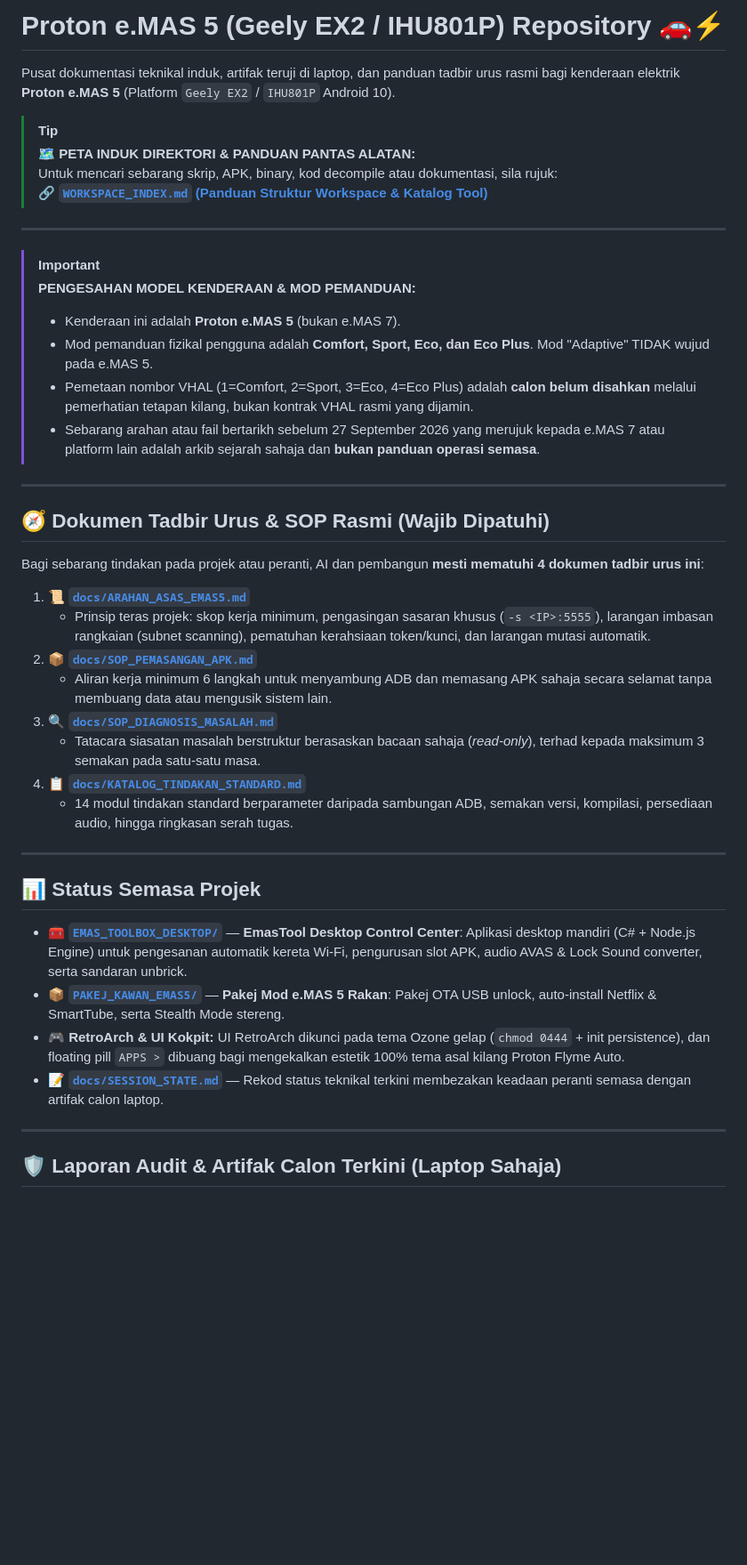
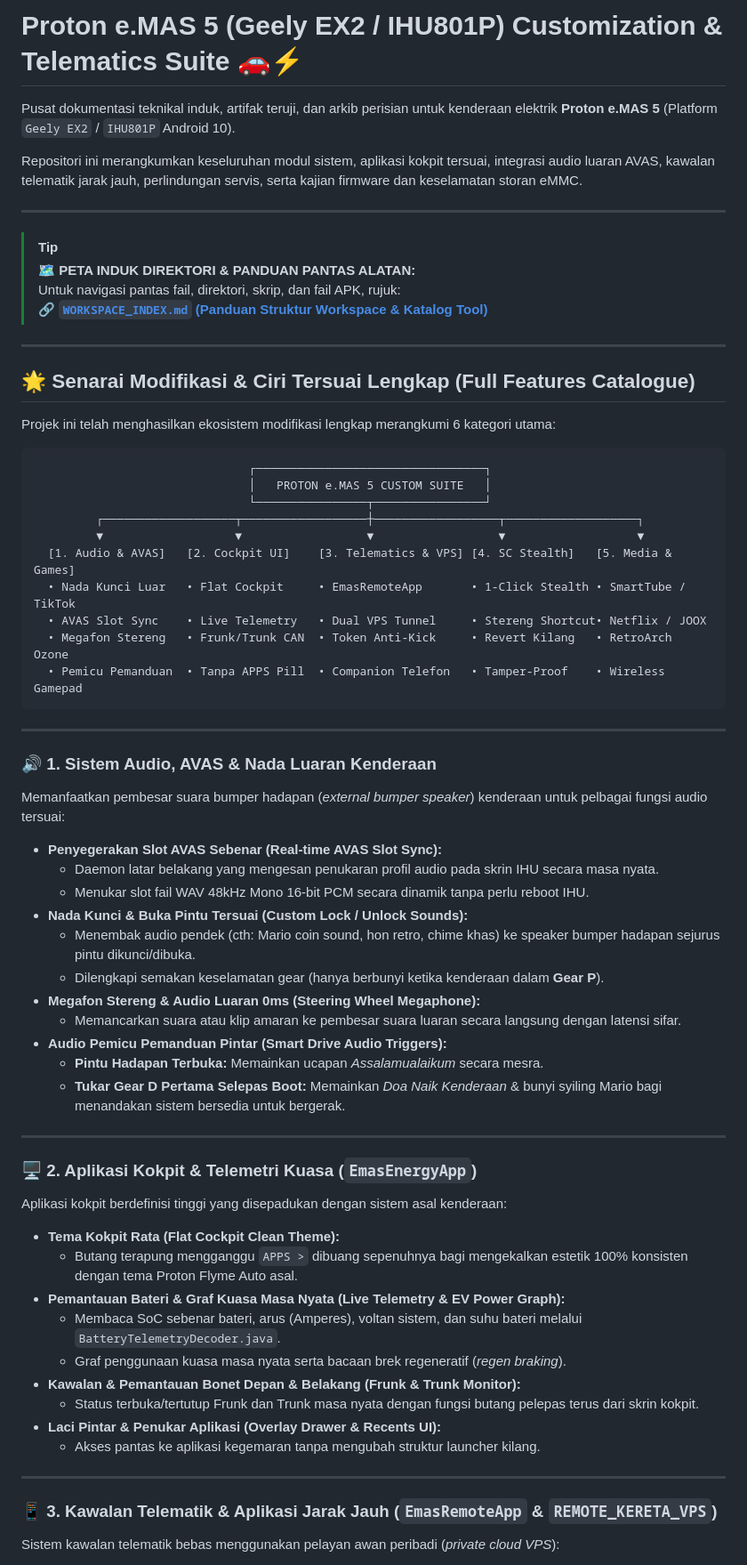
Before and after one commit to ajamRA/godekgodekev5, a Markdown page: README.md, the part around one of its changes. Shown at 89% size. Rendered like a GitHub page; blank space fills up the shorter version.

Commit message:
docs(readme): pamerkan kesemua 6 kategori modifikasi penuh e.MAS 5 yang telah dibangunkan

````diff
--- a/README.md
+++ b/README.md
@@ -1,46 +1,69 @@
-# Proton e.MAS 5 (Geely EX2 / IHU801P) Repository 🚗⚡
+# Proton e.MAS 5 (Geely EX2 / IHU801P) Customization & Telematics Suite 🚗⚡
 
-Pusat dokumentasi teknikal induk, artifak teruji di laptop, dan panduan tadbir urus rasmi bagi kenderaan elektrik **Proton e.MAS 5** (Platform `Geely EX2` / `IHU801P` Android 10).
+Pusat dokumentasi teknikal induk, artifak teruji, dan arkib perisian untuk kenderaan elektrik **Proton e.MAS 5** (Platform `Geely EX2` / `IHU801P` Android 10).
+
+Repositori ini merangkumkan keseluruhan modul sistem, aplikasi kokpit tersuai, integrasi audio luaran AVAS, kawalan telematik jarak jauh, perlindungan servis, serta kajian firmware dan keselamatan storan eMMC.
+
+---
 
 > [!TIP]
 > 🗺️ **PETA INDUK DIREKTORI & PANDUAN PANTAS ALATAN:**
-> Untuk mencari sebarang skrip, APK, binary, kod decompile atau dokumentasi, sila rujuk:
+> Untuk navigasi pantas fail, direktori, skrip, dan fail APK, rujuk:
 > 🔗 [**`WORKSPACE_INDEX.md` (Panduan Struktur Workspace & Katalog Tool)**](file:///d:/apps/emas-ota/WORKSPACE_INDEX.md)
 
 ---
 
-> [!IMPORTANT]
-> **PENGESAHAN MODEL KENDERAAN & MOD PEMANDUAN:**
-> * Kenderaan ini adalah **Proton e.MAS 5** (bukan e.MAS 7).
-> * Mod pemanduan fizikal pengguna adalah **Comfort, Sport, Eco, dan Eco Plus**. Mod "Adaptive" TIDAK wujud pada e.MAS 5.
-> * Pemetaan nombor VHAL (1=Comfort, 2=Sport, 3=Eco, 4=Eco Plus) adalah **calon belum disahkan** melalui pemerhatian tetapan kilang, bukan kontrak VHAL rasmi yang dijamin.
-> * Sebarang arahan atau fail bertarikh sebelum 27 September 2026 yang merujuk kepada e.MAS 7 atau platform lain adalah arkib sejarah sahaja dan **bukan panduan operasi semasa**.
+## 🌟 Senarai Modifikasi & Ciri Tersuai Lengkap (Full Features Catalogue)
+
+Projek ini telah menghasilkan ekosistem modifikasi lengkap merangkumi 6 kategori utama:
+
+```
+                               ┌─────────────────────────────────┐
+                               │   PROTON e.MAS 5 CUSTOM SUITE   │
+                               └────────────────┬────────────────┘
+         ┌───────────────────┬──────────────────┼──────────────────┬───────────────────┐
+         ▼                   ▼                  ▼                  ▼                   ▼
+  [1. Audio & AVAS]   [2. Cockpit UI]    [3. Telematics & VPS] [4. SC Stealth]   [5. Media & Games]
+  • Nada Kunci Luar   • Flat Cockpit     • EmasRemoteApp       • 1-Click Stealth • SmartTube / TikTok
+  • AVAS Slot Sync    • Live Telemetry   • Dual VPS Tunnel     • Stereng Shortcut• Netflix / JOOX
+  • Megafon Stereng   • Frunk/Trunk CAN  • Token Anti-Kick     • Revert Kilang   • RetroArch Ozone
+  • Pemicu Pemanduan  • Tanpa APPS Pill  • Companion Telefon   • Tamper-Proof    • Wireless Gamepad
+```
 
 ---
 
-## 🧭 Dokumen Tadbir Urus & SOP Rasmi (Wajib Dipatuhi)
+### 🔊 1. Sistem Audio, AVAS & Nada Luaran Kenderaan
+Memanfaatkan pembesar suara bumper hadapan (*external bumper speaker*) kenderaan untuk pelbagai fungsi audio tersuai:
 
-Bagi sebarang tindakan pada projek atau peranti, AI dan pembangun **mesti mematuhi 4 dokumen tadbir urus ini**:
-
-1. 📜 [**`docs/ARAHAN_ASAS_EMAS5.md`**](file:///d:/apps/emas-ota/docs/ARAHAN_ASAS_EMAS5.md)
-   * Prinsip teras projek: skop kerja minimum, pengasingan sasaran khusus (`-s <IP>:5555`), larangan imbasan rangkaian (subnet scanning), pematuhan kerahsiaan token/kunci, dan larangan mutasi automatik.
-2. 📦 [**`docs/SOP_PEMASANGAN_APK.md`**](file:///d:/apps/emas-ota/docs/SOP_PEMASANGAN_APK.md)
-   * Aliran kerja minimum 6 langkah untuk menyambung ADB dan memasang APK sahaja secara selamat tanpa membuang data atau mengusik sistem lain.
-3. 🔍 [**`docs/SOP_DIAGNOSIS_MASALAH.md`**](file:///d:/apps/emas-ota/docs/SOP_DIAGNOSIS_MASALAH.md)
-   * Tatacara siasatan masalah berstruktur berasaskan bacaan sahaja (*read-only*), terhad kepada maksimum 3 semakan pada satu-satu masa.
-4. 📋 [**`docs/KATALOG_TINDAKAN_STANDARD.md`**](file:///d:/apps/emas-ota/docs/KATALOG_TINDAKAN_STANDARD.md)
-   * 14 modul tindakan standard berparameter daripada sambungan ADB, semakan versi, kompilasi, persediaan audio, hingga ringkasan serah tugas.
+* **Penyegerakan Slot AVAS Sebenar (Real-time AVAS Slot Sync):**
+  * Daemon latar belakang yang mengesan penukaran profil audio pada skrin IHU secara masa nyata.
+  * Menukar slot fail WAV 48kHz Mono 16-bit PCM secara dinamik tanpa perlu reboot IHU.
+* **Nada Kunci & Buka Pintu Tersuai (Custom Lock / Unlock Sounds):**
+  * Menembak audio pendek (cth: Mario coin sound, hon retro, chime khas) ke speaker bumper hadapan sejurus pintu dikunci/dibuka.
+  * Dilengkapi semakan keselamatan gear (hanya berbunyi ketika kenderaan dalam **Gear P**).
+* **Megafon Stereng & Audio Luaran 0ms (Steering Wheel Megaphone):**
+  * Memancarkan suara atau klip amaran ke pembesar suara luaran secara langsung dengan latensi sifar.
+* **Audio Pemicu Pemanduan Pintar (Smart Drive Audio Triggers):**
+  * **Pintu Hadapan Terbuka:** Memainkan ucapan *Assalamualaikum* secara mesra.
+  * **Tukar Gear D Pertama Selepas Boot:** Memainkan *Doa Naik Kenderaan* & bunyi syiling Mario bagi menandakan sistem bersedia untuk bergerak.
 
 ---
 
-## 📊 Status Semasa Projek
+### 🖥️ 2. Aplikasi Kokpit & Telemetri Kuasa (`EmasEnergyApp`)
+Aplikasi kokpit berdefinisi tinggi yang disepadukan dengan sistem asal kenderaan:
 
-* 🧰 [**`EMAS_TOOLBOX_DESKTOP/`**](file:///d:/apps/emas-ota/EMAS_TOOLBOX_DESKTOP) — **EmasTool Desktop Control Center**: Aplikasi desktop mandiri (C# + Node.js Engine) untuk pengesanan automatik kereta Wi-Fi, pengurusan slot APK, audio AVAS & Lock Sound converter, serta sandaran unbrick.
-* 📦 [**`PAKEJ_KAWAN_EMAS5/`**](file:///d:/apps/emas-ota/PAKEJ_KAWAN_EMAS5) — **Pakej Mod e.MAS 5 Rakan**: Pakej OTA USB unlock, auto-install Netflix & SmartTube, serta Stealth Mode stereng.
-* 🎮 **RetroArch & UI Kokpit:** UI RetroArch dikunci pada tema Ozone gelap (`chmod 0444` + init persistence), dan floating pill `APPS >` dibuang bagi mengekalkan estetik 100% tema asal kilang Proton Flyme Auto.
-* 📝 [**`docs/SESSION_STATE.md`**](file:///d:/apps/emas-ota/docs/SESSION_STATE.md) — Rekod status teknikal terkini membezakan keadaan peranti semasa dengan artifak calon laptop.
+* **Tema Kokpit Rata (Flat Cockpit Clean Theme):**
+  * Butang terapung mengganggu `APPS >` dibuang sepenuhnya bagi mengekalkan estetik 100% konsisten dengan tema Proton Flyme Auto asal.
+* **Pemantauan Bateri & Graf Kuasa Masa Nyata (Live Telemetry & EV Power Graph):**
+  * Membaca SoC sebenar bateri, arus (Amperes), voltan sistem, dan suhu bateri melalui `BatteryTelemetryDecoder.java`.
+  * Graf penggunaan kuasa masa nyata serta bacaan brek regeneratif (*regen braking*).
+* **Kawalan & Pemantauan Bonet Depan & Belakang (Frunk & Trunk Monitor):**
+  * Status terbuka/tertutup Frunk dan Trunk masa nyata dengan fungsi butang pelepas terus dari skrin kokpit.
+* **Laci Pintar & Penukar Aplikasi (Overlay Drawer & Recents UI):**
+  * Akses pantas ke aplikasi kegemaran tanpa mengubah struktur launcher kilang.
 
 ---
 
-## 🛡️ Laporan Audit & Artifak Calon Terkini (Laptop Sahaja)
+### 📱 3. Kawalan Telematik & Aplikasi Jarak Jauh (`EmasRemoteApp` & `REMOTE_KERETA_VPS`)
+Sistem kawalan telematik bebas menggunakan pelayan awan peribadi (*private cloud VPS*):
 
````
Also changed, not shown: other parts of README.md (+81 -12 lines).
